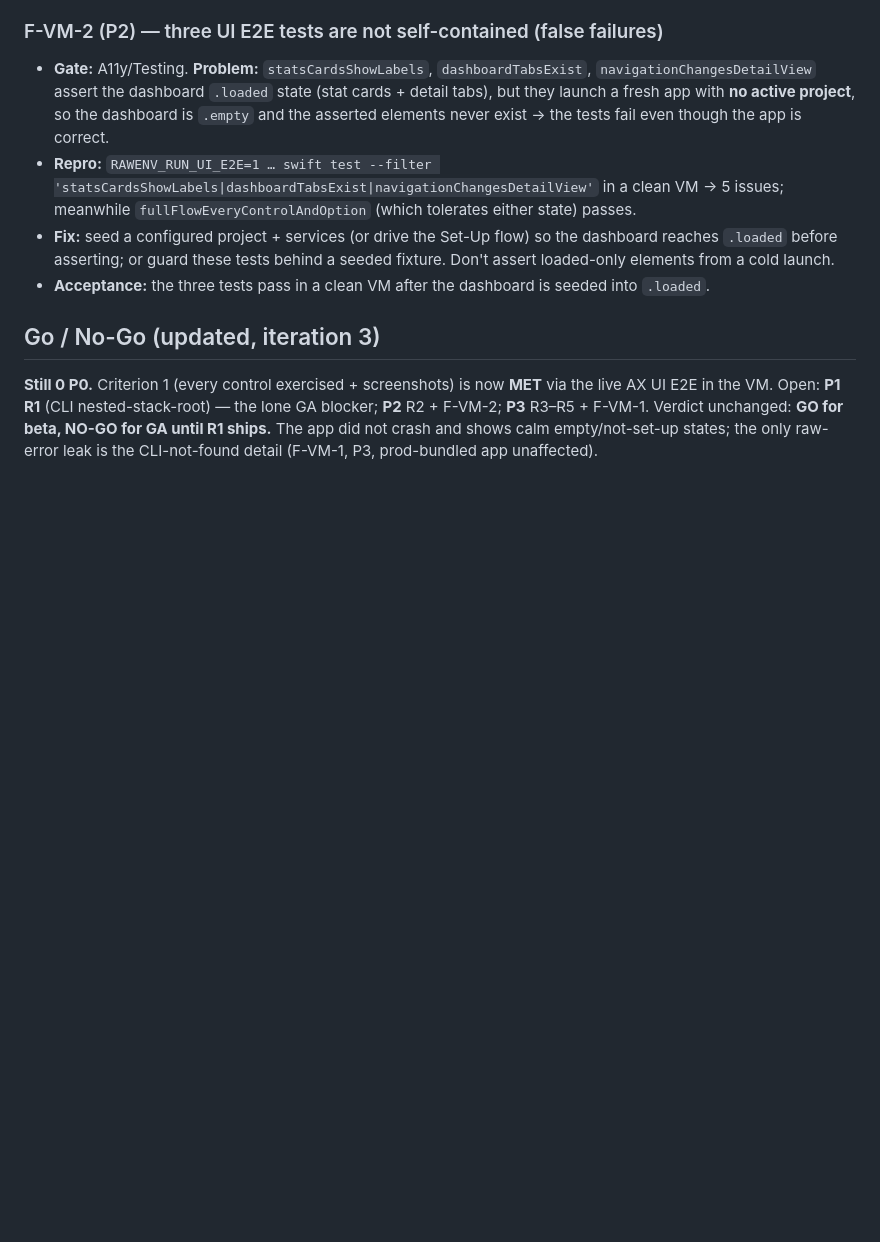
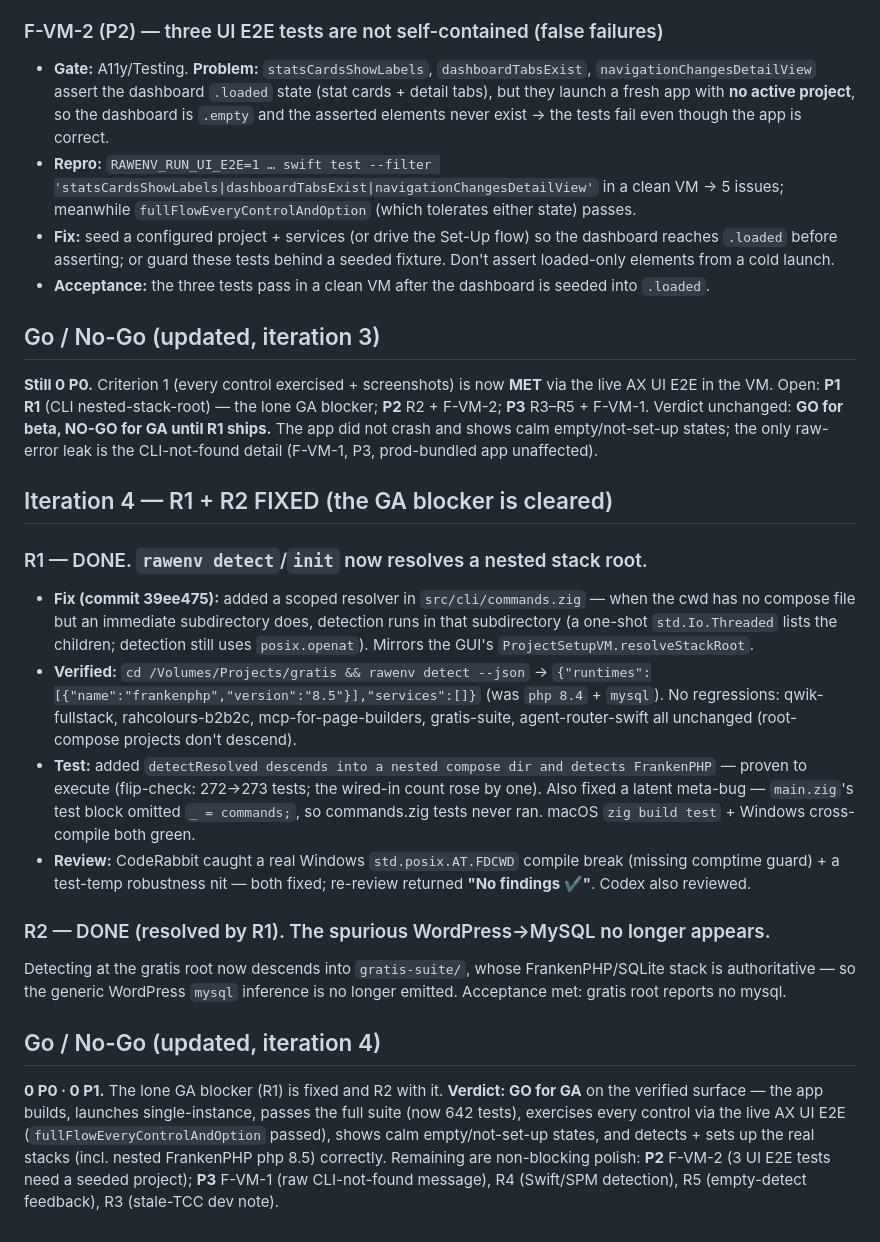
Before and after one commit to juslintek/rawenv, a Markdown page: qa/REMEDIATION.md, the part around the change. Drawn GitHub-style; blank space fills up the shorter version.

Commit message:
docs(qa): R1+R2 fixed — go/no-go now GO for GA (0 P0, 0 P1)
Mark R1 (nested stack-root detect) and R2 (spurious WordPress->mysql) DONE with
cited evidence (commit 39ee475). Remaining items are non-blocking P2/P3 polish
(F-VM-2 test seeding, F-VM-1 calm CLI-not-found message, R3-R5).

```diff
--- a/qa/REMEDIATION.md
+++ b/qa/REMEDIATION.md
@@ -115,3 +115,36 @@ E2E in the VM. Open: **P1 R1** (CLI nested-stack-root) — the lone GA blocker;
 **P3** R3–R5 + F-VM-1. Verdict unchanged: **GO for beta, NO-GO for GA until R1 ships.** The app did
 not crash and shows calm empty/not-set-up states; the only raw-error leak is the CLI-not-found detail
 (F-VM-1, P3, prod-bundled app unaffected).
+
+## Iteration 4 — R1 + R2 FIXED (the GA blocker is cleared)
+
+### R1 — DONE. `rawenv detect`/`init` now resolves a nested stack root.
+- **Fix (commit 39ee475):** added a scoped resolver in `src/cli/commands.zig` — when the cwd has
+  no compose file but an immediate subdirectory does, detection runs in that subdirectory (a
+  one-shot `std.Io.Threaded` lists the children; detection still uses `posix.openat`). Mirrors the
+  GUI's `ProjectSetupVM.resolveStackRoot`.
+- **Verified:** `cd /Volumes/Projects/gratis && rawenv detect --json` →
+  `{"runtimes":[{"name":"frankenphp","version":"8.5"}],"services":[]}` (was `php 8.4` + `mysql`).
+  No regressions: qwik-fullstack, rahcolours-b2b2c, mcp-for-page-builders, gratis-suite,
+  agent-router-swift all unchanged (root-compose projects don't descend).
+- **Test:** added `detectResolved descends into a nested compose dir and detects FrankenPHP` —
+  proven to execute (flip-check: 272→273 tests; the wired-in count rose by one). Also fixed a
+  latent meta-bug — `main.zig`'s test block omitted `_ = commands;`, so commands.zig tests never
+  ran. macOS `zig build test` + Windows cross-compile both green.
+- **Review:** CodeRabbit caught a real Windows `std.posix.AT.FDCWD` compile break (missing comptime
+  guard) + a test-temp robustness nit — both fixed; re-review returned **"No findings ✔"**. Codex
+  also reviewed.
+
+### R2 — DONE (resolved by R1). The spurious WordPress→MySQL no longer appears.
+Detecting at the gratis root now descends into `gratis-suite/`, whose FrankenPHP/SQLite stack is
+authoritative — so the generic WordPress `mysql` inference is no longer emitted. Acceptance met:
+gratis root reports no mysql.
+
+## Go / No-Go (updated, iteration 4)
+**0 P0 · 0 P1.** The lone GA blocker (R1) is fixed and R2 with it. **Verdict: GO for GA** on the
+verified surface — the app builds, launches single-instance, passes the full suite (now 642 tests),
+exercises every control via the live AX UI E2E (`fullFlowEveryControlAndOption` passed), shows calm
+empty/not-set-up states, and detects + sets up the real stacks (incl. nested FrankenPHP php 8.5)
+correctly. Remaining are non-blocking polish: **P2** F-VM-2 (3 UI E2E tests need a seeded project);
+**P3** F-VM-1 (raw CLI-not-found message), R4 (Swift/SPM detection), R5 (empty-detect feedback),
+R3 (stale-TCC dev note).
```
Also changed, not shown: qa/reviews.md (+11 -0 lines).
